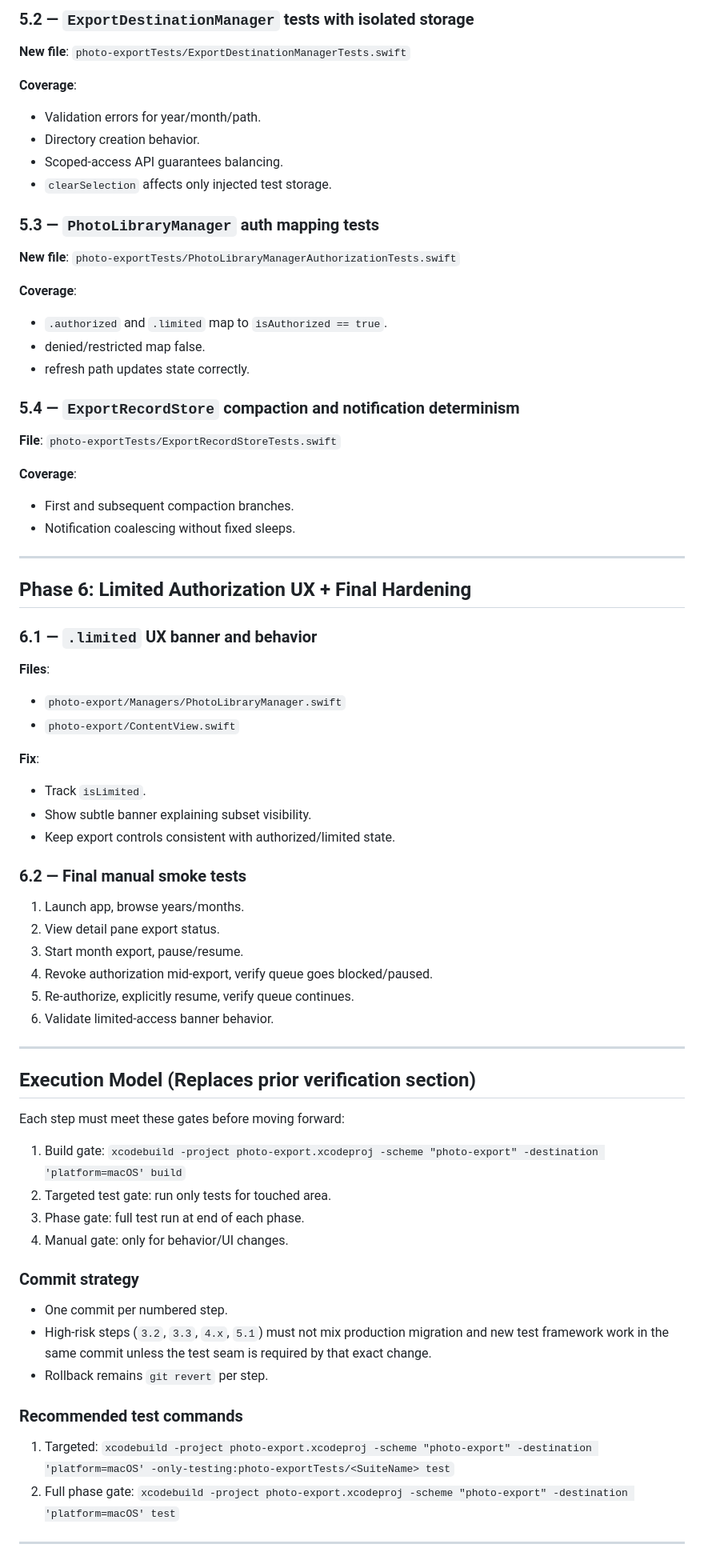
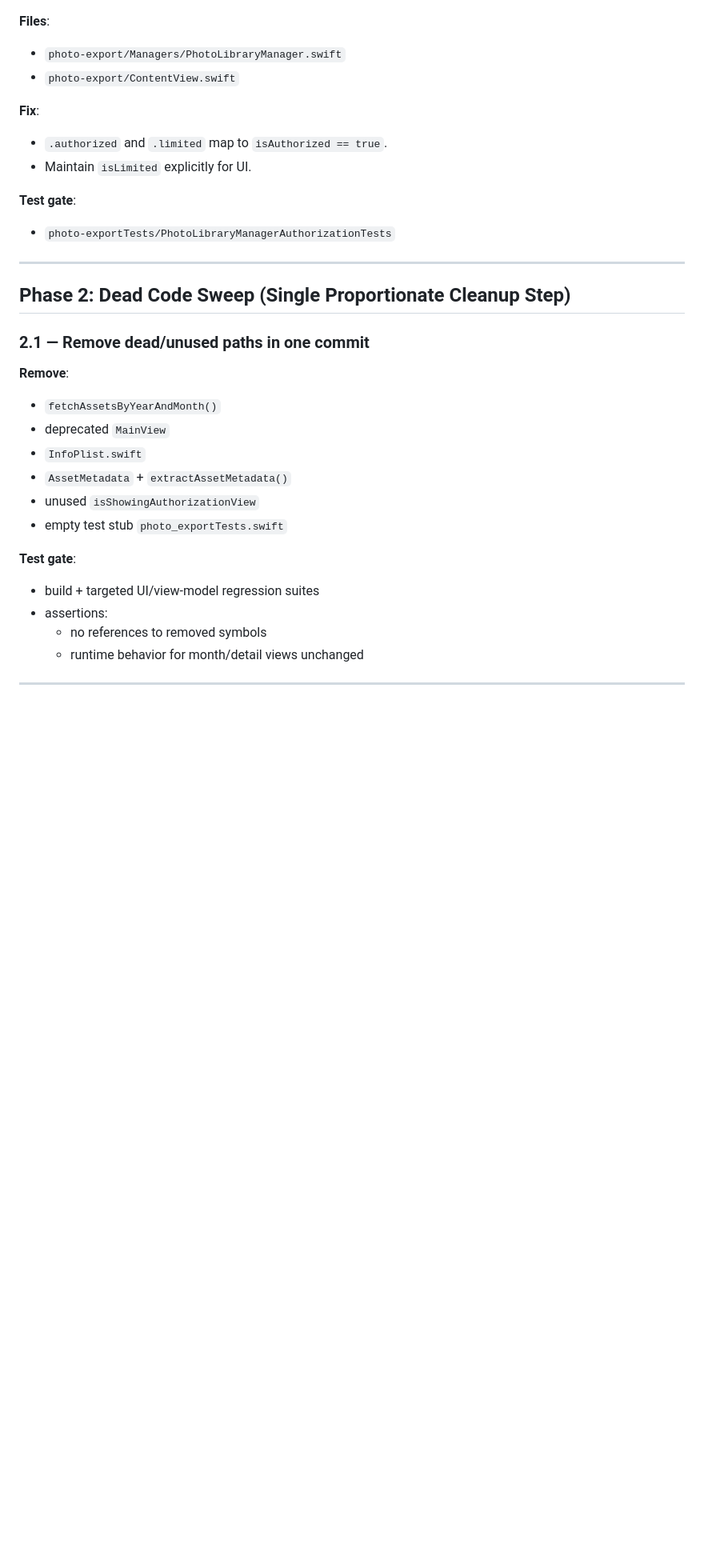
Before and after one commit to valtteriluomapareto/vibe-icloud-photo-export, a Markdown page: REFACTORING_PLAN.md, the part around one of its changes. Shown at 80% size. Rendered like a GitHub page; blank space fills up the shorter version.

```diff
--- a/REFACTORING_PLAN.md
+++ b/REFACTORING_PLAN.md
@@ -304,69 +172,33 @@ protocol ExportDestinationProviding: AnyObject {
-### 5.2 — `ExportDestinationManager` tests with isolated storage
-**New file**: `photo-exportTests/ExportDestinationManagerTests.swift`
-
-**Coverage**:
-- Validation errors for year/month/path.
-- Directory creation behavior.
-- Scoped-access API guarantees balancing.
-- `clearSelection` affects only injected test storage.
-
-### 5.3 — `PhotoLibraryManager` auth mapping tests
-**New file**: `photo-exportTests/PhotoLibraryManagerAuthorizationTests.swift`
-
-**Coverage**:
-- `.authorized` and `.limited` map to `isAuthorized == true`.
-- denied/restricted map false.
-- refresh path updates state correctly.
-
-### 5.4 — `ExportRecordStore` compaction and notification determinism
-**File**: `photo-exportTests/ExportRecordStoreTests.swift`
-
-**Coverage**:
-- First and subsequent compaction branches.
-- Notification coalescing without fixed sleeps.
-
----
-
-## Phase 6: Limited Authorization UX + Final Hardening
-
-### 6.1 — `.limited` UX banner and behavior
 **Files**:
 - `photo-export/Managers/PhotoLibraryManager.swift`
 - `photo-export/ContentView.swift`
 
 **Fix**:
-- Track `isLimited`.
-- Show subtle banner explaining subset visibility.
-- Keep export controls consistent with authorized/limited state.
+- `.authorized` and `.limited` map to `isAuthorized == true`.
+- Maintain `isLimited` explicitly for UI.
 
-### 6.2 — Final manual smoke tests
-1. Launch app, browse years/months.
-2. View detail pane export status.
-3. Start month export, pause/resume.
-4. Revoke authorization mid-export, verify queue goes blocked/paused.
-5. Re-authorize, explicitly resume, verify queue continues.
-6. Validate limited-access banner behavior.
+**Test gate**:
+- `photo-exportTests/PhotoLibraryManagerAuthorizationTests`
 
 ---
 
-## Execution Model (Replaces prior verification section)
+## Phase 2: Dead Code Sweep (Single Proportionate Cleanup Step)
 
-Each step must meet these gates before moving forward:
-1. Build gate: `xcodebuild -project photo-export.xcodeproj -scheme "photo-export" -destination 'platform=macOS' build`
-2. Targeted test gate: run only tests for touched area.
-3. Phase gate: full test run at end of each phase.
-4. Manual gate: only for behavior/UI changes.
+### 2.1 — Remove dead/unused paths in one commit
 
-### Commit strategy
+**Remove**:
+- `fetchAssetsByYearAndMonth()`
+- deprecated `MainView`
+- `InfoPlist.swift`
+- `AssetMetadata` + `extractAssetMetadata()`
+- unused `isShowingAuthorizationView`
+- empty test stub `photo_exportTests.swift`
 
-- One commit per numbered step.
-- High-risk steps (`3.2`, `3.3`, `4.x`, `5.1`) must not mix production migration and new test framework work in the same commit unless the test seam is required by that exact change.
-- Rollback remains `git revert` per step.
-
-### Recommended test commands
-
-1. Targeted: `xcodebuild -project photo-export.xcodeproj -scheme "photo-export" -destination 'platform=macOS' -only-testing:photo-exportTests/<SuiteName> test`
-2. Full phase gate: `xcodebuild -project photo-export.xcodeproj -scheme "photo-export" -destination 'platform=macOS' test`
+**Test gate**:
+- build + targeted UI/view-model regression suites
+- assertions:
+  - no references to removed symbols
+  - runtime behavior for month/detail views unchanged
 
 ---
 
```
Also changed, not shown: other parts of REFACTORING_PLAN.md (+344 -276 lines).
